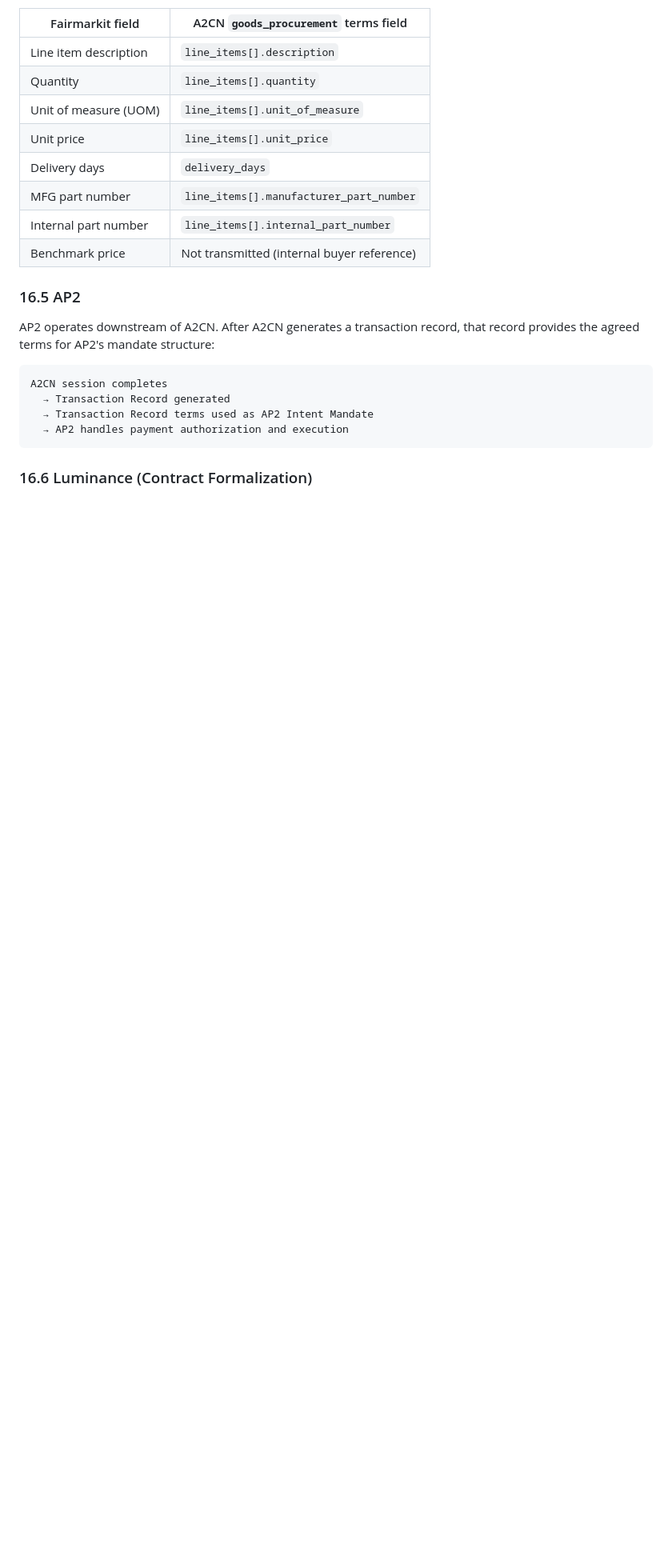
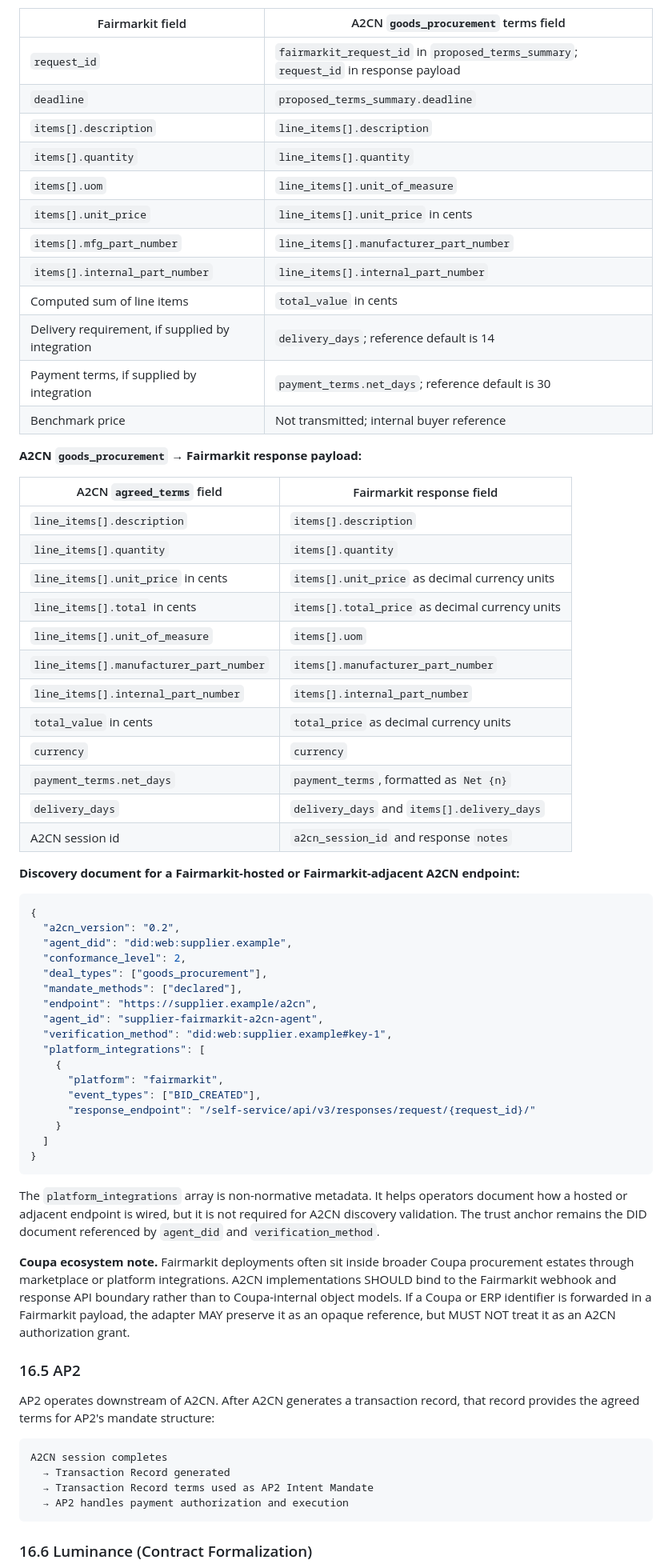
Before and after one commit to A2CN-protocol/A2CN, a Markdown page: spec/a2cn-spec-v0.2.0.md, the part around one of its changes. Shown at 80% size. Rendered like a GitHub page; blank space fills up the shorter version.

````diff
--- a/spec/a2cn-spec-v0.2.0.md
+++ b/spec/a2cn-spec-v0.2.0.md
@@ -3239,14 +3271,70 @@ to Fairmarkit via the existing response API.
 
 | Fairmarkit field | A2CN `goods_procurement` terms field |
 |-----------------|--------------------------------------|
-| Line item description | `line_items[].description` |
-| Quantity | `line_items[].quantity` |
-| Unit of measure (UOM) | `line_items[].unit_of_measure` |
-| Unit price | `line_items[].unit_price` |
-| Delivery days | `delivery_days` |
-| MFG part number | `line_items[].manufacturer_part_number` |
-| Internal part number | `line_items[].internal_part_number` |
-| Benchmark price | Not transmitted (internal buyer reference) |
+| `request_id` | `fairmarkit_request_id` in `proposed_terms_summary`; `request_id` in response payload |
+| `deadline` | `proposed_terms_summary.deadline` |
+| `items[].description` | `line_items[].description` |
+| `items[].quantity` | `line_items[].quantity` |
+| `items[].uom` | `line_items[].unit_of_measure` |
+| `items[].unit_price` | `line_items[].unit_price` in cents |
+| `items[].mfg_part_number` | `line_items[].manufacturer_part_number` |
+| `items[].internal_part_number` | `line_items[].internal_part_number` |
+| Computed sum of line items | `total_value` in cents |
+| Delivery requirement, if supplied by integration | `delivery_days`; reference default is 14 |
+| Payment terms, if supplied by integration | `payment_terms.net_days`; reference default is 30 |
+| Benchmark price | Not transmitted; internal buyer reference |
+
+**A2CN `goods_procurement` → Fairmarkit response payload:**
+
+| A2CN `agreed_terms` field | Fairmarkit response field |
+|--------------------------|---------------------------|
+| `line_items[].description` | `items[].description` |
+| `line_items[].quantity` | `items[].quantity` |
+| `line_items[].unit_price` in cents | `items[].unit_price` as decimal currency units |
+| `line_items[].total` in cents | `items[].total_price` as decimal currency units |
+| `line_items[].unit_of_measure` | `items[].uom` |
+| `line_items[].manufacturer_part_number` | `items[].manufacturer_part_number` |
+| `line_items[].internal_part_number` | `items[].internal_part_number` |
+| `total_value` in cents | `total_price` as decimal currency units |
+| `currency` | `currency` |
+| `payment_terms.net_days` | `payment_terms`, formatted as `Net {n}` |
+| `delivery_days` | `delivery_days` and `items[].delivery_days` |
+| A2CN session id | `a2cn_session_id` and response `notes` |
+
+**Discovery document for a Fairmarkit-hosted or Fairmarkit-adjacent A2CN endpoint:**
+
+```json
+{
+  "a2cn_version": "0.2",
+  "agent_did": "did:web:supplier.example",
+  "conformance_level": 2,
+  "deal_types": ["goods_procurement"],
+  "mandate_methods": ["declared"],
+  "endpoint": "https://supplier.example/a2cn",
+  "agent_id": "supplier-fairmarkit-a2cn-agent",
+  "verification_method": "did:web:supplier.example#key-1",
+  "platform_integrations": [
+    {
+      "platform": "fairmarkit",
+      "event_types": ["BID_CREATED"],
+      "response_endpoint": "/self-service/api/v3/responses/request/{request_id}/"
+    }
+  ]
+}
+```
+
+The `platform_integrations` array is non-normative metadata. It helps operators
+document how a hosted or adjacent endpoint is wired, but it is not required for
+A2CN discovery validation. The trust anchor remains the DID document referenced
+by `agent_did` and `verification_method`.
+
+**Coupa ecosystem note.**
+Fairmarkit deployments often sit inside broader Coupa procurement estates through
+marketplace or platform integrations. A2CN implementations SHOULD bind to the
+Fairmarkit webhook and response API boundary rather than to Coupa-internal object
+models. If a Coupa or ERP identifier is forwarded in a Fairmarkit payload, the
+adapter MAY preserve it as an opaque reference, but MUST NOT treat it as an A2CN
+authorization grant.
 
 ### 16.5 AP2
 
````
Also changed, not shown: other parts of spec/a2cn-spec-v0.2.0.md (+70 -25 lines), README.md (+1 -1 lines).
